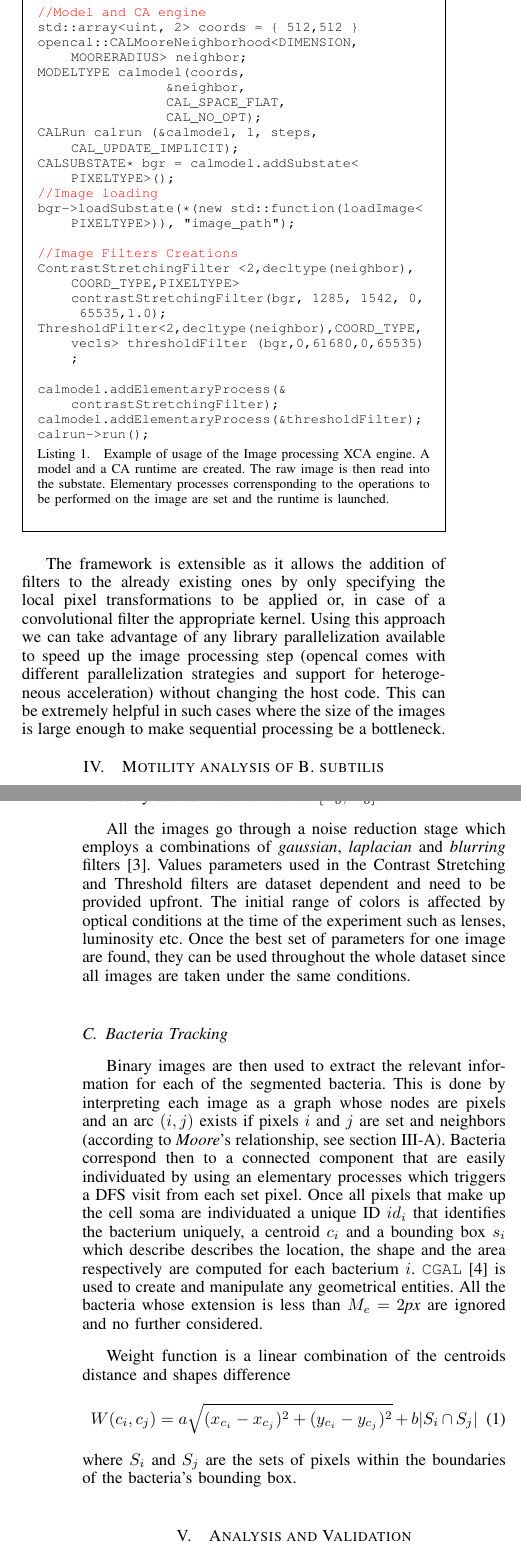
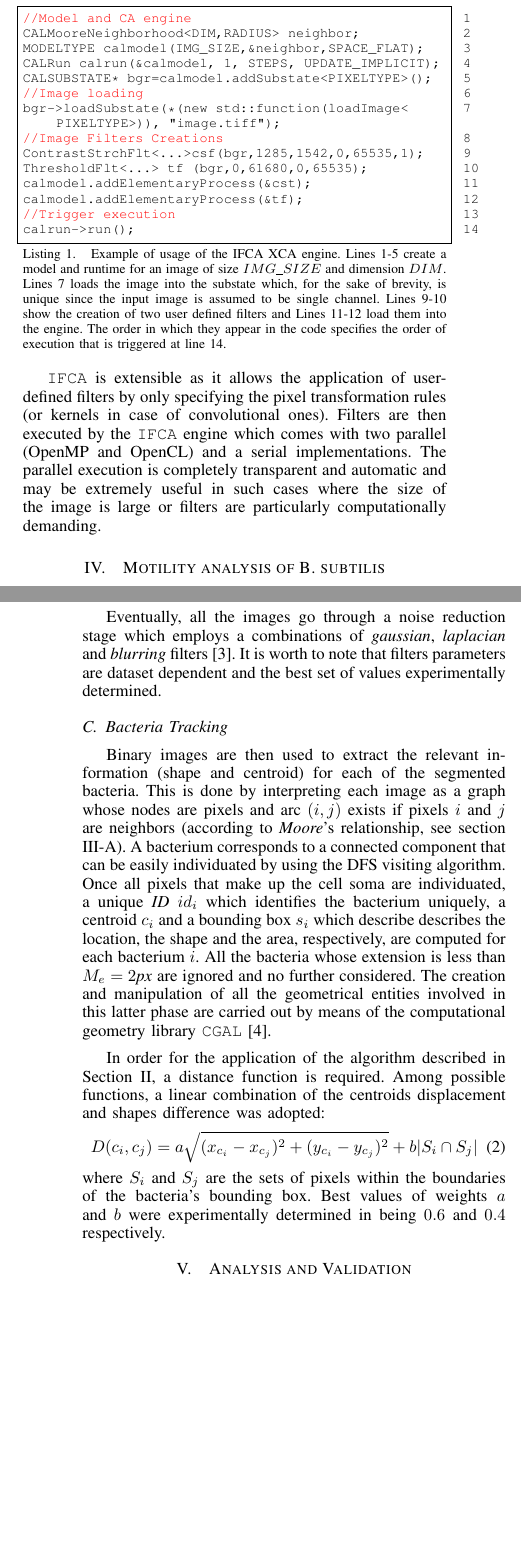
Before and after one commit to TELESIO/BacteriaTracking_Paper, a LaTeX paper (main.tex, which reads CA.tex): two parts of the columns of pages 3 and 5 of 6, joined at a grey line, cut so that both start at the same text, the shorter picture padded with empty space. Compiled offline with pdfLaTeX.

Commit message:
Main revision with Willy

```diff
--- a/CA.tex
+++ b/CA.tex
@@ -14,7 +14,7 @@
     neighboring cells, which is assumed invariant in space and time.
 
  Extended Cellular Automata (\cite{toti1999, spataro2014})  represents an extension of the original CA computational paradigm.
-    The main differences between XCA and classical CA are that the CA state can be expressed as Cartesian product of the $n$
+    The main differences between XCA and classical CA are that the CA state can be expressed as Cartesian product of  $n >0$
     \emph{substates}, the transition function can also be decomposed into \textit{elementary processes} that can be parametrized,
     and non-local operations, that go under the name of \textit{global functions} are allowed. The initial conditions of the system are obtained by preliminary applying a non-local initialization operation.
 
--- a/main.tex
+++ b/main.tex
@@ -532,7 +536,10 @@ The pseudo-code reported in Algorithm \ref{matching} shows how the matching proc
 
 
 \end{tikzpicture}
-\caption{This figure depicts the assignment problem. Red arrows highlight the solution. This means that the trajectory $t_*=p^s_a \leadsto p^i_1$  is lengthened by $p^{i+1}_m$ becoming $t=p^s_a \leadsto p^i_1 \to p^{i+1}_m$. Unmatched particle $p^{i+1}_k$ causes a  trajectory of size one to be created while trajectory of $p^{i}_l$ may be finalized.} \label{match}
+\caption{An application of the $\lozenge$ operator referred to a frame $P_{i+1}$ of $m$ particles. Dashed red arrows highlight the solution $S$.
+For instance, the trajectory $t_*=p^s_a \leadsto p^i_1$  is lengthened by $p^{i+1}_m$ becoming $t=p^s_a \leadsto p^i_1 \to p^{i+1}_m$.
+Unmatching (no incident dashed red arrow are present) particle $p^{i+1}_k$  causes a  trajectory of length one to be created, while unmatching particle $p^{i}_l$ causes its disappearing time counter  to be updated and the corrensponding trajectory to be possibly finalized (if $u_{p^{i}_l} > \xi$).
+Note that, for the sake clarity, arrows for the unmatched  nodes are omitted.} \label{match}
 \end{figure}
 
 
@@ -551 +555,0 @@ More specifically each image is represented as an automata which the only existi
-\begin{lstlisting}[language=C++,caption=Example of usage of the Image processing XCA engine. A model and a CA runtime are created. The raw image is then read into the substate. Elementary processes corrensponding to the operations to be performed on the image are set and the runtime is launched. ,label=list:imgman]
@@ -552,27 +575,31 @@ More specifically each image is represented as an automata which the only existi
+More specifically each image is represented as an cellular automaton whose substates represent the color of the pixel and filters implemented as elementary processes composition (see listing \ref{list:imgman}).
+
+\lstset{
+frame=single,
+numberstyle=\ttfamily\footnotesize,
+numbers=right
+}
+\begin{lstlisting}[language=C++,caption={Example of usage of the IFCA XCA engine. Lines 1-5 create a model and runtime for an image of size $IMG\_SIZE$ and dimension $DIM$. Lines 7 loads the image into the substate which, for the sake of brevity, is unique since the input image is assumed to be single channel. Lines 9-10 show the creation of two user defined filters and Lines 11-12 load them into the engine. The order in which they appear in the code specifies the order of execution that is triggered at line 14.} ,label=list:imgman]
 //Model and CA engine
-std::array<uint, 2> coords = { 512,512 }
-opencal::CALMooreNeighborhood<DIMENSION,MOORERADIUS> neighbor;
-MODELTYPE calmodel(coords,
-                &neighbor,
-                CAL_SPACE_FLAT,
-                CAL_NO_OPT);
-CALRun calrun (&calmodel, 1, steps, CAL_UPDATE_IMPLICIT);
-CALSUBSTATE* bgr = calmodel.addSubstate<PIXELTYPE>();
+CALMooreNeighborhood<DIM,RADIUS> neighbor;
+MODELTYPE calmodel(IMG_SIZE,&neighbor,SPACE_FLAT);
+CALRun calrun(&calmodel, 1, STEPS, UPDATE_IMPLICIT);
+CALSUBSTATE* bgr=calmodel.addSubstate<PIXELTYPE>();
 //Image loading
-bgr->loadSubstate(*(new std::function(loadImage<PIXELTYPE>)), "image_path");
-
+bgr->loadSubstate(*(new std::function(loadImage<PIXELTYPE>)), "image.tiff");
 //Image Filters Creations
-ContrastStretchingFilter <2,decltype(neighbor),COORD_TYPE,PIXELTYPE>contrastStretchingFilter(bgr, 1285, 1542, 0, 65535,1.0);
-ThresholdFilter<2,decltype(neighbor),COORD_TYPE,vec1s> thresholdFilter (bgr,0,61680,0,65535);
-
-calmodel.addElementaryProcess(&contrastStretchingFilter);
-calmodel.addElementaryProcess(&thresholdFilter);
+ContrastStrchFlt<...>csf(bgr,1285,1542,0,65535,1);
+ThresholdFlt<...> tf (bgr,0,61680,0,65535);
+calmodel.addElementaryProcess(&cst);
+calmodel.addElementaryProcess(&tf);
+//Trigger execution
 calrun->run();
 \end{lstlisting}
-\end{framed}
-The framework is extensible as it allows the addition of filters to the already existing ones by only specifying the local pixel transformations to be applied or, in case of a convolutional filter the appropriate kernel.
-Using this approach we can take advantage of any library parallelization available to speed up the image processing step (opencal comes with different parallelization strategies and support for heterogeneous acceleration) without changing the host code.
-This can be extremely helpful in such cases where the size of the images is large enough to make sequential processing  be a bottleneck.
+
+\texttt{IFCA} is extensible as it allows the application of user-defined filters by only specifying the pixel transformation rules (or kernels in case of convolutional ones).
+Filters are then executed by the \texttt{IFCA} engine which comes with two parallel (OpenMP and OpenCL)  and a serial implementations.
+The parallel execution is completely transparent and automatic and may be extremely useful in such cases where the size of the image is large or filters are particularly computationally demanding.
+
 
 
 
@@ -630,21 +654,26 @@ Pixel values that are above or below this range are saturated to the upper or lo
 \[{g(x,y) = \begin{cases} L_o & \mbox{if } f(x,y) < L_i \\  H_o & \mbox{if } f(x,y) < H_i\\ L_o + (f(x,y)-L_i)\frac{H_o-L_o}{H_i-L_i} & \mbox{if } L_i \leq f(x,y) \leq H_i\end{cases}}\] where  $[L_i,H_i]$ defines the interval in the original image which is linearly scaled into the interval $[L_o,H_o]$.
 
-All the images go through a noise reduction stage which employs a combinations of \textit{gaussian}, \textit{laplacian} and \textit{blurring} filters \cite{Deng:1993}.
-Values parameters used in the Contrast Stretching and Threshold filters are dataset dependent and need to be provided upfront. The initial range of colors is affected by optical conditions at the time of the experiment such as lenses, luminosity etc.
-Once the best set of parameters for one image are found, they can be used throughout the whole dataset since all images are taken under the same conditions.
+Eventually, all the images go through a noise reduction stage which employs a combinations of \textit{gaussian}, \textit{laplacian} and \textit{blurring} filters \cite{Deng:1993}.
+It is worth to note that filters parameters are dataset dependent and the best set of values experimentally determined.
+
+
 
 
 \subsection{Bacteria Tracking}
 
-Binary images are then used to extract the relevant information for each of the segmented bacteria. This is done by interpreting each image as a graph whose nodes are pixels and an arc $(i,j)$ exists if pixels $i$ and $j$ are set and neighbors (according to \textit{Moore}'s relationship, see section \ref{sec:CA}).
-Bacteria correspond then to a connected component that are easily individuated by using an elementary processes which triggers a DFS visit from each set pixel. Once all pixels that make up the cell soma are individuated a unique ID $id_i$ that  identifies the bacterium uniquely, a centroid $c_i$ and a bounding box $s_i$ which describe describes the location, the shape and the area respectively are computed for each bacterium $i$. \texttt{CGAL} \cite{CGAL} is used to create and manipulate any geometrical entities. All the bacteria whose extension is less than $M_e = 2$\textit{px} are ignored and no further considered.
+Binary images are then used to extract the relevant information (shape and centroid) for each of the segmented bacteria.
+This is done by interpreting each image as a graph whose nodes are pixels and arc $(i,j)$ exists if pixels $i$ and $j$ are neighbors (according to \textit{Moore}'s relationship, see section \ref{sec:CA}).
+A bacterium corresponds to a connected component that can be easily individuated by using the DFS visiting algorithm.
+Once all pixels that make up the cell soma are individuated, a unique \textit{ID} $id_i$ which identifies the bacterium uniquely, a centroid $c_i$ and a bounding box $s_i$ which describe describes the location, the shape and the area, respectively, are computed for each bacterium $i$. All the bacteria whose extension is less than $M_e = 2$\textit{px} are ignored and no further considered.
+The creation and manipulation of all the geometrical entities involved in this latter phase are carried out by means of the computational geometry library \texttt{CGAL}  \cite{CGAL}.
 
-Weight function is a linear combination of the centroids distance and shapes difference
+In order for the application of the algorithm described in Section \ref{trackalgorithm}, a distance function is required.
+Among possible functions, a linear combination of the centroids displacement and shapes difference was adopted:
 \begin{equation}
 \label{sec:bacttracking}
-W(c_i,c_j) = a \sqrt{(x_{c_i} - x_{c_j})^2 + (y_{c_i}-y_{c_j})^2} + b |S_i \cap S_j|
+D(c_i,c_j) = a \sqrt{(x_{c_i} - x_{c_j})^2 + (y_{c_i}-y_{c_j})^2} + b |S_i \cap S_j|
 \end{equation}
-where $S_i$ and $S_j$ are the sets of pixels within the boundaries of the bacteria's  bounding box.
+where $S_i$ and $S_j$ are the sets of pixels within the boundaries of the bacteria's  bounding box. Best values of weights $a$ and $b$ were experimentally determined in being $0.6$ and $0.4$ respectively.
 
 
 
@@ -664,8 +691,8 @@ Inspired by the work of \textit{Wong-Ng et al.} \cite{Wong2016} and \textit{B. M
         \label{runtumbledetection}
     \end{figure}
 
-We found a mean swimming velocity of  \SI{18}{\micro\meter \per \second}, a mean run time (time spent swimming straight) of \SI{0.8}{\second} and a tumble time of \SI{0.18}{\second}.
-All these values are in accordance with the results of \textit{Cisneros et al.} \cite{Cisneros:2011}.
+A mean swimming velocity of  \SI{18}{\micro\meter \per \second}, a mean run time (time spent swimming straight) of \SI{0.8}{\second} and a tumble time of \SI{0.18}{\second} were found.
+All these values\footnote{These motility parameters were also calculated using the \textit{Mean Square Displacement} (\texttt{MSD}) in time (which for the sake of brevity is only outlined here) and considering the following relationship $MSD(t)=\frac{1}{2}\frac{v^2 t_R^2}{2t/t_R +e^{\frac{-2t}{t_R}-1}}$ \cite{Howse:2007} where $v$ is the swimming speed, $t_R$ is the timescale associated to rotational diffusion that is $t_R=2t_t$, it is possible to obtain $t_R $ and $v$ via fitting. $t_t$ and $v$ are then used to compute $D_b$.} are in accordance with the results of \textit{Cisneros et al.} \cite{Cisneros:2011}.
 
 \section{Conclusion}\label{conclusions}
 This premiliary work we presented a an cellular automata based framework for tracking centroid-bounding box represented particles.
```
Also changed, not shown: main.tex (82 more changed lines).
